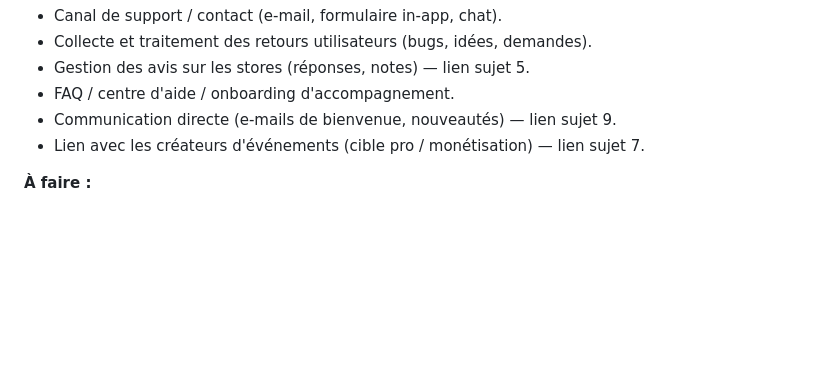
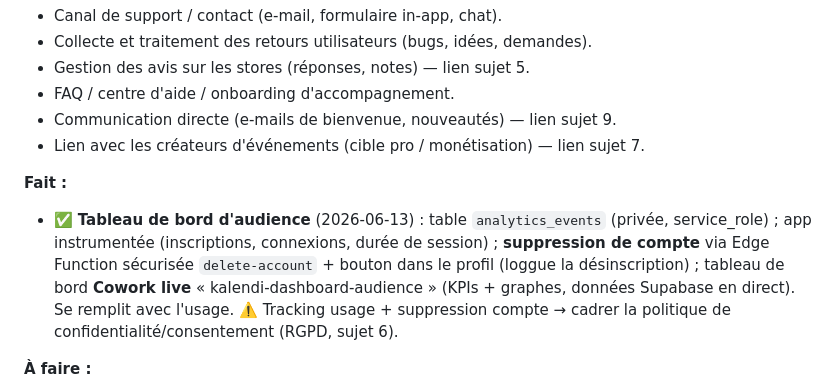
Before and after one commit to jeremykechi/RDV, a Markdown page: PROJECT.md, the part around the change. GitHub-like rendering; blank space fills up the shorter version.

```diff
--- a/PROJECT.md
+++ b/PROJECT.md
@@ -273,6 +273,9 @@ Avec Capacitor, **pas de réécriture** : l'app web actuelle devient telle quell
 - Communication directe (e-mails de bienvenue, nouveautés) — lien sujet 9.
 - Lien avec les créateurs d'événements (cible pro / monétisation) — lien sujet 7.
 
+**Fait :**
+- ✅ **Tableau de bord d'audience** (2026-06-13) : table `analytics_events` (privée, service_role) ; app instrumentée (inscriptions, connexions, durée de session) ; **suppression de compte** via Edge Function sécurisée `delete-account` + bouton dans le profil (loggue la désinscription) ; tableau de bord **Cowork live** « kalendi-dashboard-audience » (KPIs + graphes, données Supabase en direct). Se remplit avec l'usage. ⚠️ Tracking usage + suppression compte → cadrer la politique de confidentialité/consentement (RGPD, sujet 6).
+
 **À faire :**
 - [ ] Choisir le(s) canal(aux) de contact et support.
 - [ ] Mettre en place une boucle de feedback (collecte → tri → suivi).
```
